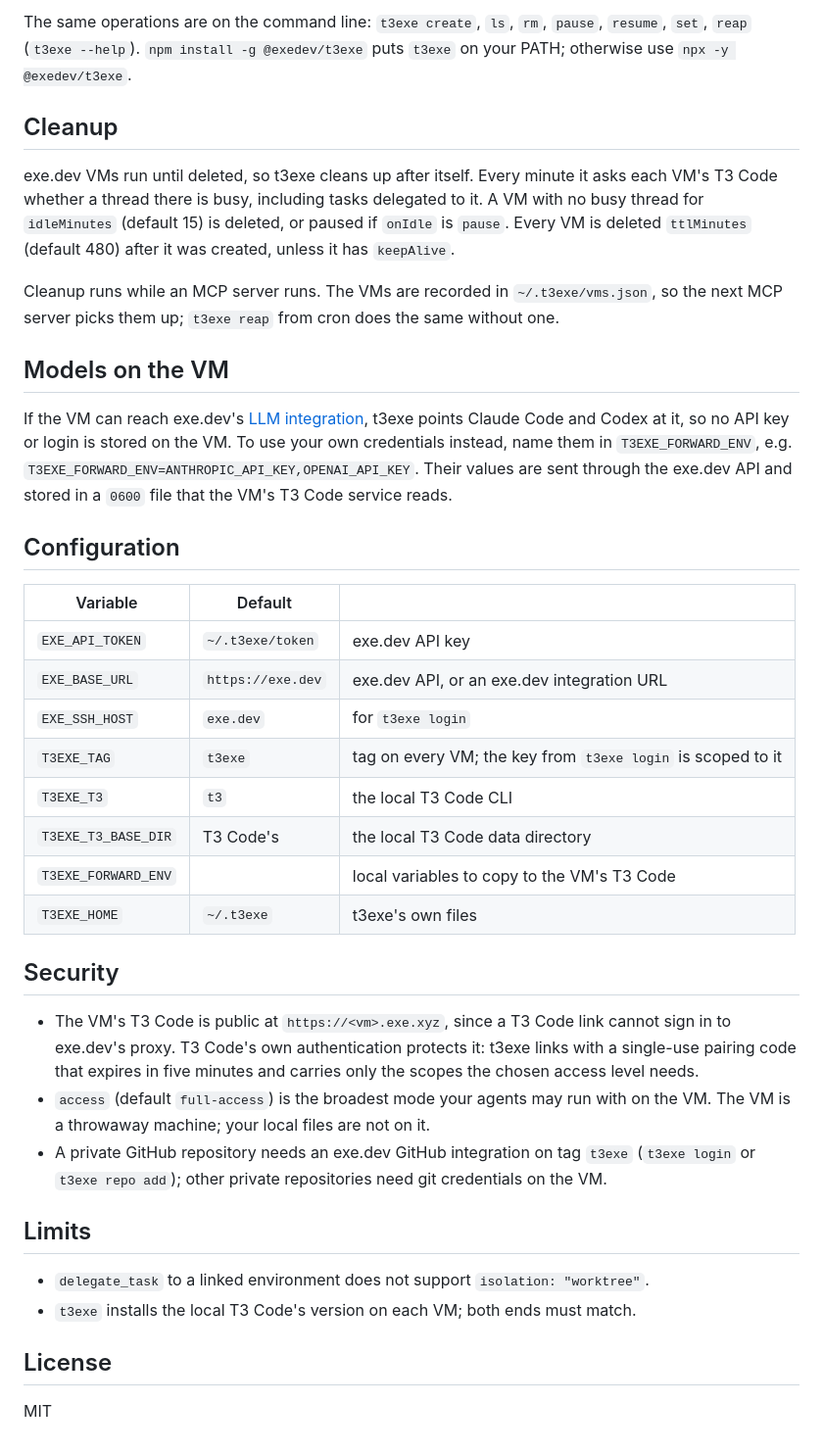
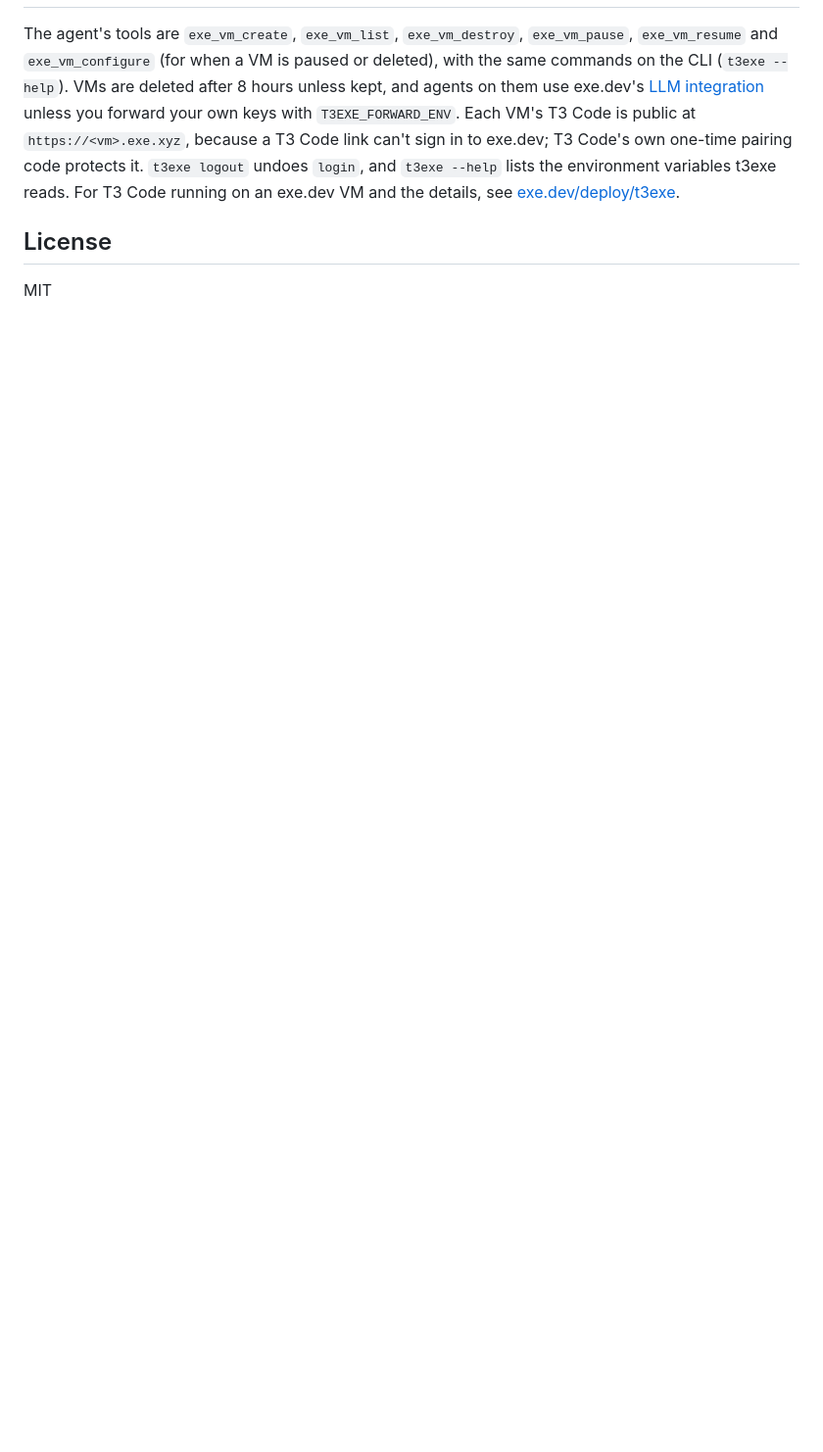
Before and after one commit to boldsoftware/t3exe, a Markdown page: README.md, the part around one of its changes. Shown at 98% size. Drawn GitHub-style; blank space fills up the shorter version.

```diff
--- a/README.md
+++ b/README.md
@@ -74,50 +30,11 @@ Run `npx -y @exedev/t3exe repo add OWNER/REPO` on your computer for the GitHub i
-The same operations are on the command line: `t3exe create`, `ls`, `rm`, `pause`, `resume`, `set`, `reap`
-(`t3exe --help`). `npm install -g @exedev/t3exe` puts `t3exe` on your PATH; otherwise use `npx -y @exedev/t3exe`.
-
-## Cleanup
-
-exe.dev VMs run until deleted, so t3exe cleans up after itself. Every minute it asks each VM's T3 Code
-whether a thread there is busy, including tasks delegated to it. A VM with no busy thread for `idleMinutes` (default 15) is deleted, or
-paused if `onIdle` is `pause`. Every VM is deleted `ttlMinutes` (default 480) after it was created, unless it
-has `keepAlive`.
-
-Cleanup runs while an MCP server runs. The VMs are recorded in `~/.t3exe/vms.json`, so the next MCP
-server picks them up; `t3exe reap` from cron does the same without one.
-
-## Models on the VM
-
-If the VM can reach exe.dev's [LLM integration](https://exe.dev/docs/integrations-llm), t3exe points Claude
-Code and Codex at it, so no API key or login is stored on the VM. To use your own credentials instead, name
-them in `T3EXE_FORWARD_ENV`, e.g. `T3EXE_FORWARD_ENV=ANTHROPIC_API_KEY,OPENAI_API_KEY`. Their values are
-sent through the exe.dev API and stored in a `0600` file that the VM's T3 Code service reads.
-
-## Configuration
-
-| Variable | Default | |
-| - | - | - |
-| `EXE_API_TOKEN` | `~/.t3exe/token` | exe.dev API key |
-| `EXE_BASE_URL` | `https://exe.dev` | exe.dev API, or an exe.dev integration URL |
-| `EXE_SSH_HOST` | `exe.dev` | for `t3exe login` |
-| `T3EXE_TAG` | `t3exe` | tag on every VM; the key from `t3exe login` is scoped to it |
-| `T3EXE_T3` | `t3` | the local T3 Code CLI |
-| `T3EXE_T3_BASE_DIR` | T3 Code's | the local T3 Code data directory |
-| `T3EXE_FORWARD_ENV` | | local variables to copy to the VM's T3 Code |
-| `T3EXE_HOME` | `~/.t3exe` | t3exe's own files |
-
-## Security
-
-- The VM's T3 Code is public at `https://<vm>.exe.xyz`, since a T3 Code link cannot sign in to exe.dev's
-  proxy. T3 Code's own authentication protects it: t3exe links with a single-use pairing code that expires in
-  five minutes and carries only the scopes the chosen access level needs.
-- `access` (default `full-access`) is the broadest mode your agents may run with on the VM. The VM is a
-  throwaway machine; your local files are not on it.
-- A private GitHub repository needs an exe.dev GitHub integration on tag `t3exe` (`t3exe login` or `t3exe repo add`);
-  other private repositories need git credentials on the VM.
-
-## Limits
-
-- `delegate_task` to a linked environment does not support `isolation: "worktree"`.
-- `t3exe` installs the local T3 Code's version on each VM; both ends must match.
+The agent's tools are `exe_vm_create`, `exe_vm_list`, `exe_vm_destroy`, `exe_vm_pause`, `exe_vm_resume` and
+`exe_vm_configure` (for when a VM is paused or deleted), with the same commands on the CLI (`t3exe --help`).
+VMs are deleted after 8 hours unless kept, and agents on them use exe.dev's
+[LLM integration](https://exe.dev/docs/integrations-llm) unless you forward your own keys with
+`T3EXE_FORWARD_ENV`. Each VM's T3 Code is public at `https://<vm>.exe.xyz`, because a T3 Code link can't
+sign in to exe.dev; T3 Code's own one-time pairing code protects it. `t3exe logout` undoes `login`, and
+`t3exe --help` lists the environment variables t3exe reads. For T3 Code running on an exe.dev VM and the
+details, see [exe.dev/deploy/t3exe](https://exe.dev/deploy/t3exe).
 
 ## License
 
```
Also changed, not shown: other parts of README.md (+13 -57 lines), docs/new-thread.png (added).
